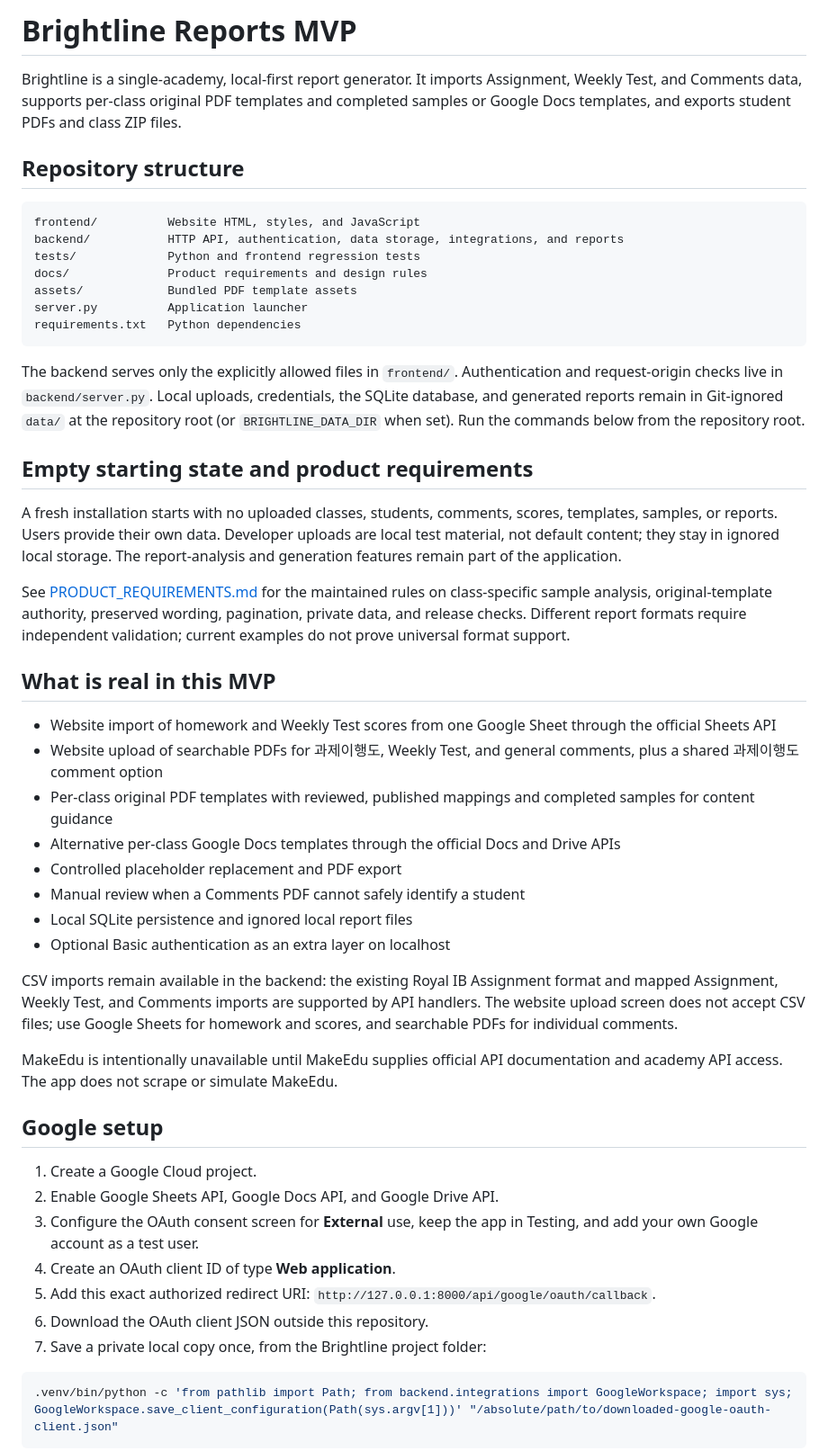
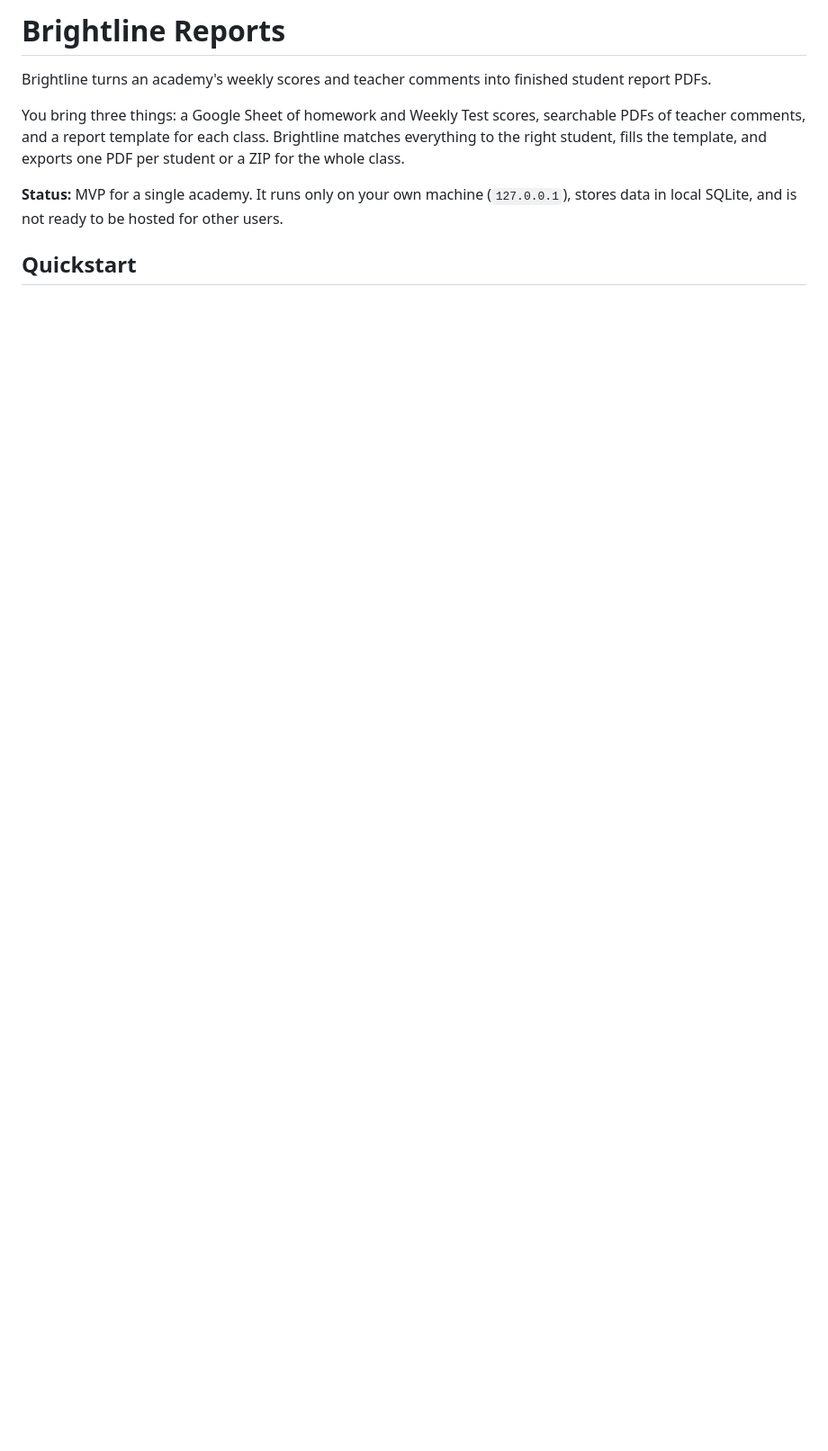
Before and after one commit to mik-125/Document-Automation, a Markdown page: README.md, the part around one of its changes. Shown at 90% size. Rendered like a GitHub page; blank space fills up the shorter version.

Commit message:
Replace README with streamlined project guide

````diff
--- a/README.md
+++ b/README.md
@@ -1,66 +1,10 @@
-# Brightline Reports MVP
+# Brightline Reports
 
-Brightline is a single-academy, local-first report generator. It imports Assignment, Weekly Test, and Comments data, supports per-class original PDF templates and completed samples or Google Docs templates, and exports student PDFs and class ZIP files.
+Brightline turns an academy's weekly scores and teacher comments into finished student report PDFs.
 
-## Repository structure
+You bring three things: a Google Sheet of homework and Weekly Test scores, searchable PDFs of teacher comments, and a report template for each class. Brightline matches everything to the right student, fills the template, and exports one PDF per student or a ZIP for the whole class.
 
-```text
-frontend/          Website HTML, styles, and JavaScript
-backend/           HTTP API, authentication, data storage, integrations, and reports
-tests/             Python and frontend regression tests
-docs/              Product requirements and design rules
-assets/            Bundled PDF template assets
-server.py          Application launcher
-requirements.txt   Python dependencies
-```
+**Status:** MVP for a single academy. It runs only on your own machine (`127.0.0.1`), stores data in local SQLite, and is not ready to be hosted for other users.
 
-The backend serves only the explicitly allowed files in `frontend/`.
-Authentication and request-origin checks live in `backend/server.py`.
-Local uploads, credentials, the SQLite database, and generated reports remain in
-Git-ignored `data/` at the repository root (or `BRIGHTLINE_DATA_DIR` when set).
-Run the commands below from the repository root.
+## Quickstart
 
-## Empty starting state and product requirements
-
-A fresh installation starts with no uploaded classes, students, comments, scores,
-templates, samples, or reports. Users provide their own data. Developer uploads are
-local test material, not default content; they stay in ignored local storage.
-The report-analysis and generation features remain part of the application.
-
-See [PRODUCT_REQUIREMENTS.md](docs/PRODUCT_REQUIREMENTS.md) for the maintained rules
-on class-specific sample analysis, original-template authority, preserved wording,
-pagination, private data, and release checks. Different report formats require
-independent validation; current examples do not prove universal format support.
-
-## What is real in this MVP
-
-- Website import of homework and Weekly Test scores from one Google Sheet through the official Sheets API
-- Website upload of searchable PDFs for 과제이행도, Weekly Test, and general comments, plus a shared 과제이행도 comment option
-- Per-class original PDF templates with reviewed, published mappings and completed samples for content guidance
-- Alternative per-class Google Docs templates through the official Docs and Drive APIs
-- Controlled placeholder replacement and PDF export
-- Manual review when a Comments PDF cannot safely identify a student
-- Local SQLite persistence and ignored local report files
-- Optional Basic authentication as an extra layer on localhost
-
-CSV imports remain available in the backend: the existing Royal IB Assignment
-format and mapped Assignment, Weekly Test, and Comments imports are supported by
-API handlers. The website upload screen does not accept CSV files; use Google
-Sheets for homework and scores, and searchable PDFs for individual comments.
-
-MakeEdu is intentionally unavailable until MakeEdu supplies official API documentation and academy API access. The app does not scrape or simulate MakeEdu.
-
-## Google setup
-
-1. Create a Google Cloud project.
-2. Enable Google Sheets API, Google Docs API, and Google Drive API.
-3. Configure the OAuth consent screen for **External** use, keep the app in Testing, and add your own Google account as a test user.
-4. Create an OAuth client ID of type **Web application**.
-5. Add this exact authorized redirect URI: `http://127.0.0.1:8000/api/google/oauth/callback`.
-6. Download the OAuth client JSON outside this repository.
-7. Save a private local copy once, from the Brightline project folder:
-
-```sh
-.venv/bin/python -c 'from pathlib import Path; from backend.integrations import GoogleWorkspace; import sys; GoogleWorkspace.save_client_configuration(Path(sys.argv[1]))' "/absolute/path/to/downloaded-google-oauth-client.json"
-```
-
````
Also changed, not shown: other parts of README.md (+120 -121 lines).
